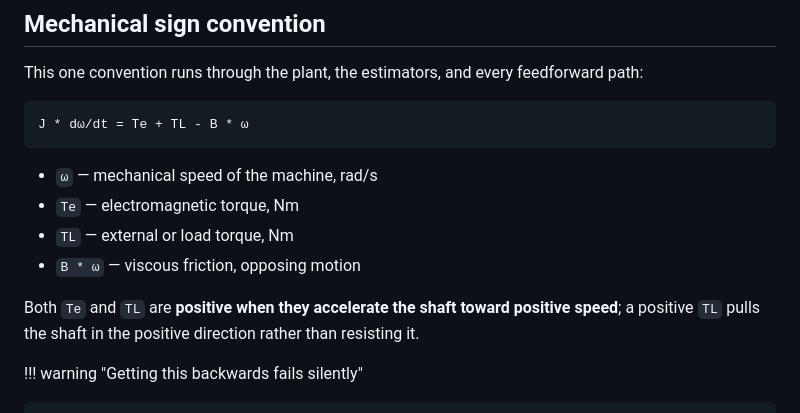
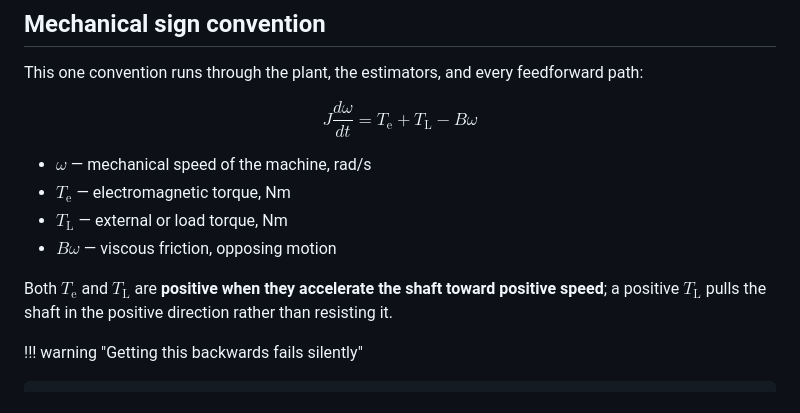
Before and after one commit to c-nicomar/IM_AWES_bench.jl, a Markdown page: docs/src/index.md, the part around the change. Rendered like a GitHub page.

Commit message:
Update docu

````diff
--- a/docs/src/index.md
+++ b/docs/src/index.md
@@ -37,17 +37,15 @@ Each fixed-step iteration of the hybrid loop does:
 This one convention runs through the plant, the estimators, and every
 feedforward path:
 
-```text
-J * dω/dt = Te + TL - B * ω
-```
+$$J \frac{d\omega}{dt} = T_{\mathrm{e}} + T_{\mathrm{L}} - B \omega$$
 
-- `ω` — mechanical speed of the machine, rad/s
-- `Te` — electromagnetic torque, Nm
-- `TL` — external or load torque, Nm
-- `B * ω` — viscous friction, opposing motion
+- $\omega$ — mechanical speed of the machine, rad/s
+- $T_{\mathrm{e}}$ — electromagnetic torque, Nm
+- $T_{\mathrm{L}}$ — external or load torque, Nm
+- $B \omega$ — viscous friction, opposing motion
 
-Both `Te` and `TL` are **positive when they accelerate the shaft toward positive
-speed**; a positive `TL` pulls the shaft in the positive direction rather than
+Both $T_{\mathrm{e}}$ and $T_{\mathrm{L}}$ are **positive when they accelerate the shaft toward positive
+speed**; a positive $T_{\mathrm{L}}$ pulls the shaft in the positive direction rather than
 resisting it.
 
 !!! warning "Getting this backwards fails silently"
````
